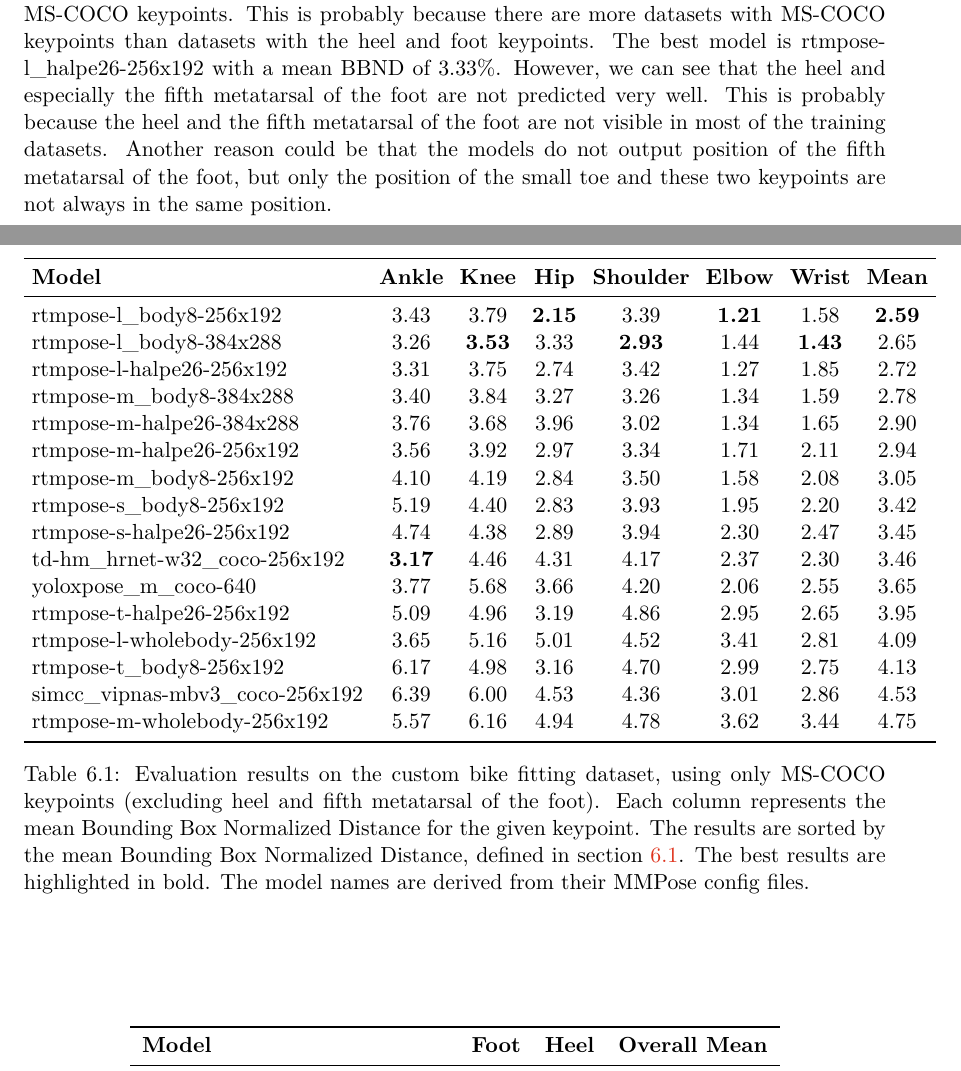
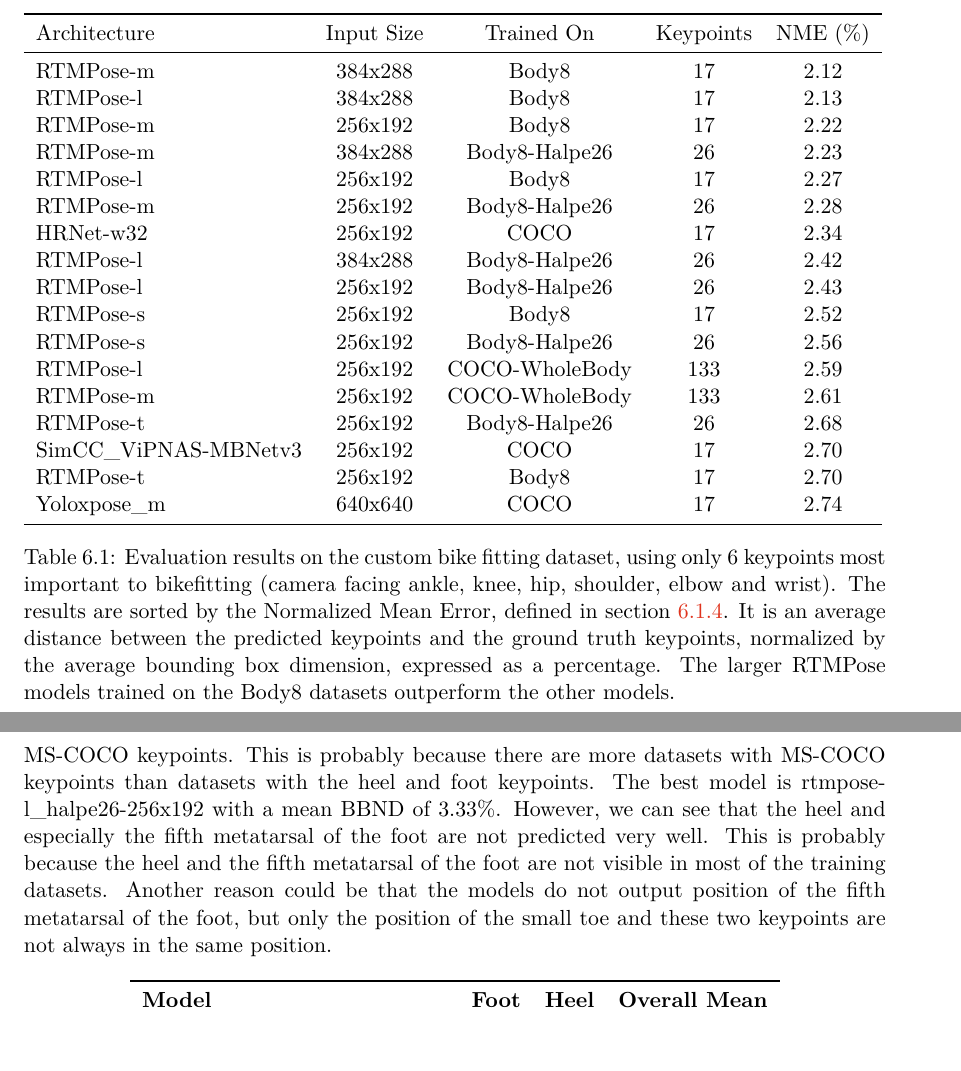
Before and after one commit to vlasakjiri/Diplomova-Prace-Bikefit, a LaTeX thesis (projekt.tex, which reads projekt-01-kapitoly-chapters-en.tex): two parts of pages 36 and 37 of 47 before the commit and two parts of pages 37 and 38 of 47 after it, joined at a grey line, cut at the place of the change. Compiled offline with pdfLaTeX.

Commit message:
Added coco evaluation

```diff
--- a/projekt-01-kapitoly-chapters-en.tex
+++ b/projekt-01-kapitoly-chapters-en.tex
@@ -681,31 +680,29 @@ The good results of the RTMPose models are not surprising, since they were train
 
 \begin{table}[htbp]
-    \setlength{\tabcolsep}{4pt}
-
-    \begin{tabular}{l ccccccc}
+    \begin{tabular}{l cccc}
         \toprule
-        \textbf{Model}                   & \textbf{Ankle} & \textbf{Knee} & \textbf{Hip}  & \textbf{Shoulder} & \textbf{Elbow} & \textbf{Wrist} & \textbf{Mean} \\
-
+        Architecture & Input Size & Trained On & Keypoints &  NME (\%) \\
         \midrule
-        rtmpose-l\_body8-256x192         & 3.43           & 3.79          & \textbf{2.15} & 3.39              & \textbf{1.21}  & 1.58           & \textbf{2.59} \\
-        rtmpose-l\_body8-384x288         & 3.26           & \textbf{3.53} & 3.33          & \textbf{2.93}     & 1.44           & \textbf{1.43}  & 2.65          \\
-        rtmpose-l-halpe26-256x192        & 3.31           & 3.75          & 2.74          & 3.42              & 1.27           & 1.85           & 2.72          \\
-        rtmpose-m\_body8-384x288         & 3.40           & 3.84          & 3.27          & 3.26              & 1.34           & 1.59           & 2.78          \\
-        rtmpose-m-halpe26-384x288        & 3.76           & 3.68          & 3.96          & 3.02              & 1.34           & 1.65           & 2.90          \\
-        rtmpose-m-halpe26-256x192        & 3.56           & 3.92          & 2.97          & 3.34              & 1.71           & 2.11           & 2.94          \\
-        rtmpose-m\_body8-256x192         & 4.10           & 4.19          & 2.84          & 3.50              & 1.58           & 2.08           & 3.05          \\
-        rtmpose-s\_body8-256x192         & 5.19           & 4.40          & 2.83          & 3.93              & 1.95           & 2.20           & 3.42          \\
-        rtmpose-s-halpe26-256x192        & 4.74           & 4.38          & 2.89          & 3.94              & 2.30           & 2.47           & 3.45          \\
-        td-hm\_hrnet-w32\_coco-256x192   & \textbf{3.17}  & 4.46          & 4.31          & 4.17              & 2.37           & 2.30           & 3.46          \\
-        yoloxpose\_m\_coco-640           & 3.77           & 5.68          & 3.66          & 4.20              & 2.06           & 2.55           & 3.65          \\
-        rtmpose-t-halpe26-256x192        & 5.09           & 4.96          & 3.19          & 4.86              & 2.95           & 2.65           & 3.95          \\
-        rtmpose-l-wholebody-256x192      & 3.65           & 5.16          & 5.01          & 4.52              & 3.41           & 2.81           & 4.09          \\
-        rtmpose-t\_body8-256x192         & 6.17           & 4.98          & 3.16          & 4.70              & 2.99           & 2.75           & 4.13          \\
-        simcc\_vipnas-mbv3\_coco-256x192 & 6.39           & 6.00          & 4.53          & 4.36              & 3.01           & 2.86           & 4.53          \\
-        rtmpose-m-wholebody-256x192      & 5.57           & 6.16          & 4.94          & 4.78              & 3.62           & 3.44           & 4.75          \\
+        RTMPose-m & 384x288 & Body8 & 17 &  2.12 \\
+        RTMPose-l & 384x288 & Body8 & 17 &  2.13 \\
+        RTMPose-m & 256x192 & Body8 & 17 &  2.22 \\
+        RTMPose-m & 384x288 & Body8-Halpe26 & 26 &  2.23 \\
+        RTMPose-l & 256x192 & Body8 & 17 &   2.27 \\
+        RTMPose-m & 256x192 & Body8-Halpe26 & 26 & 2.28 \\
+        HRNet-w32 & 256x192 & COCO & 17 &  2.34 \\
+        RTMPose-l & 384x288 & Body8-Halpe26 & 26 &  2.42 \\
+RTMPose-l & 256x192 & Body8-Halpe26 & 26 &  2.43 \\
+        RTMPose-s & 256x192 & Body8 & 17 &  2.52 \\
+RTMPose-s & 256x192 & Body8-Halpe26 & 26 &  2.56 \\
+RTMPose-l & 256x192 & COCO-WholeBody & 133 &   2.59 \\
+RTMPose-m &  256x192 & COCO-WholeBody & 133 &  2.61 \\
+RTMPose-t & 256x192 & Body8-Halpe26 & 26 &  2.68 \\
+    SimCC\_ViPNAS-MBNetv3 & 256x192 & COCO & 17 &   2.70 \\
+        RTMPose-t & 256x192 & Body8 & 17 &  2.70 \\
+            Yoloxpose\_m  & 640x640 & COCO & 17 &  2.74 \\
         \bottomrule
-    \end{tabular}
-    \caption{Evaluation results on the custom bike fitting dataset, using only MS-COCO keypoints (excluding heel and fifth metatarsal of the foot). Each column represents the mean Bounding Box Normalized Distance for the given keypoint. The results are sorted by the mean Bounding Box Normalized Distance, defined in section \ref{evaluation_metrics}. The best results are highlighted in bold. The model names are derived from their MMPose config files.}
+        \end{tabular}
+    \caption{Evaluation results on the custom bike fitting dataset, using only 6 keypoints most important to bikefitting (camera facing ankle, knee, hip, shoulder, elbow and wrist). The results are sorted by the Normalized Mean Error, defined in section \ref{nme}. It is an average distance between the predicted keypoints and the ground truth keypoints, normalized by the average bounding box dimension, expressed as a percentage. The larger RTMPose models trained on the Body8 datasets outperform the other models.}
     \label{tab:evaluation_results_all}
 
 \end{table}
```
Also changed, not shown: projekt-01-kapitoly-chapters-en.tex (15 more changed lines).
